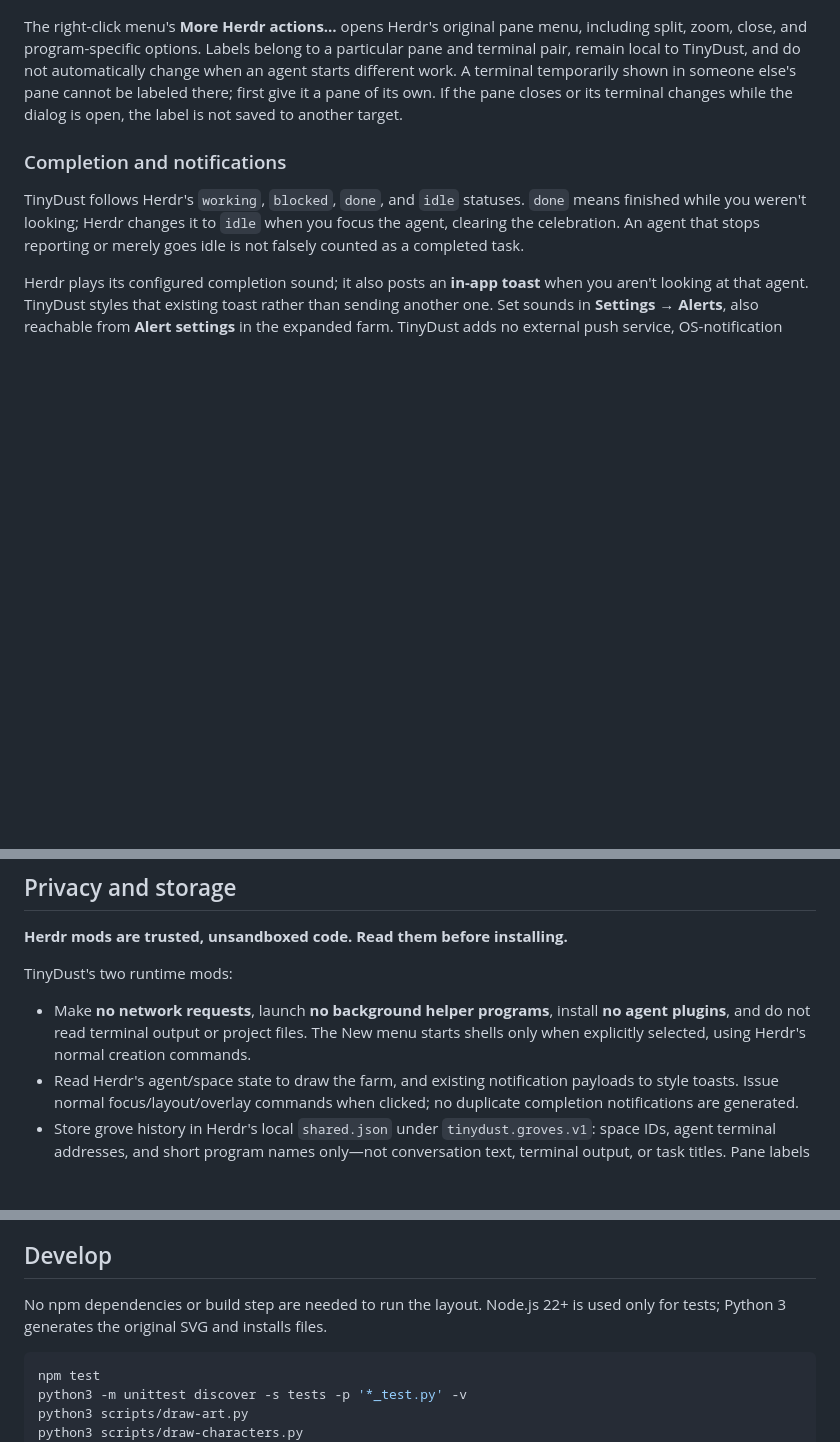
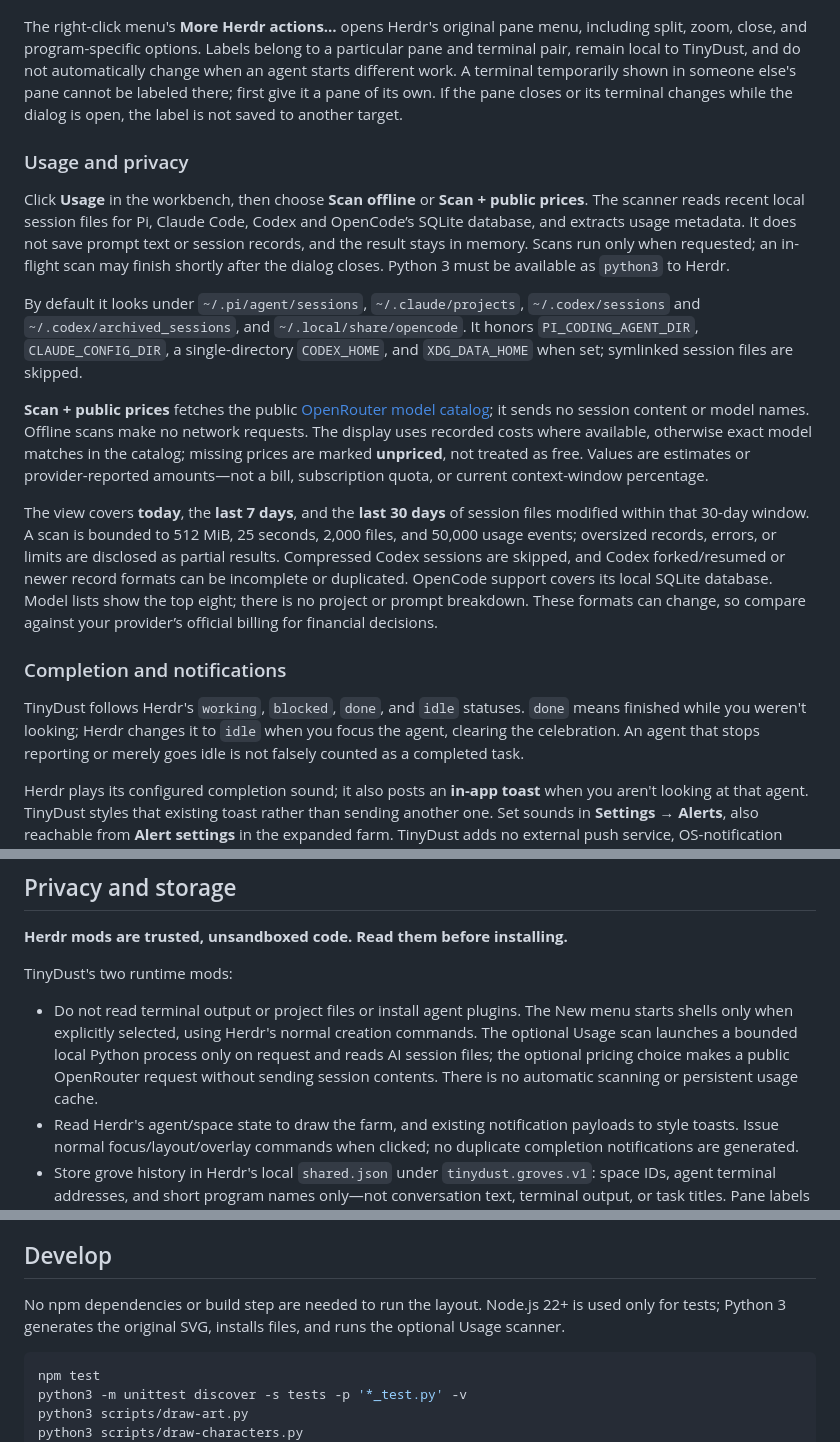
Before and after one commit to jerichosiahaya/tinydust, a Markdown page: README.md, 3 parts joined by grey strips. GitHub-like rendering; blank space fills up the shorter version.

Commit message:
Add standalone on-demand usage summaries

````diff
--- a/README.md
+++ b/README.md
@@ -50,6 +51,16 @@ To reset one space, open **Visit farm → Clear grove** and confirm. This is not
 3. To remove a label, open Rename pane again, clear the field, and save. Labels are single-line and limited to 80 characters.
 
 The right-click menu's **More Herdr actions…** opens Herdr's original pane menu, including split, zoom, close, and program-specific options. Labels belong to a particular pane and terminal pair, remain local to TinyDust, and do not automatically change when an agent starts different work. A terminal temporarily shown in someone else's pane cannot be labeled there; first give it a pane of its own. If the pane closes or its terminal changes while the dialog is open, the label is not saved to another target.
+
+### Usage and privacy
+
+Click **Usage** in the workbench, then choose **Scan offline** or **Scan + public prices**. The scanner reads recent local session files for Pi, Claude Code, Codex and OpenCode’s SQLite database, and extracts usage metadata. It does not save prompt text or session records, and the result stays in memory. Scans run only when requested; an in-flight scan may finish shortly after the dialog closes. Python 3 must be available as `python3` to Herdr.
+
+By default it looks under `~/.pi/agent/sessions`, `~/.claude/projects`, `~/.codex/sessions` and `~/.codex/archived_sessions`, and `~/.local/share/opencode`. It honors `PI_CODING_AGENT_DIR`, `CLAUDE_CONFIG_DIR`, a single-directory `CODEX_HOME`, and `XDG_DATA_HOME` when set; symlinked session files are skipped.
+
+**Scan + public prices** fetches the public [OpenRouter model catalog](https://openrouter.ai/api/v1/models); it sends no session content or model names. Offline scans make no network requests. The display uses recorded costs where available, otherwise exact model matches in the catalog; missing prices are marked **unpriced**, not treated as free. Values are estimates or provider-reported amounts—not a bill, subscription quota, or current context-window percentage.
+
+The view covers **today**, the **last 7 days**, and the **last 30 days** of session files modified within that 30-day window. A scan is bounded to 512 MiB, 25 seconds, 2,000 files, and 50,000 usage events; oversized records, errors, or limits are disclosed as partial results. Compressed Codex sessions are skipped, and Codex forked/resumed or newer record formats can be incomplete or duplicated. OpenCode support covers its local SQLite database. Model lists show the top eight; there is no project or prompt breakdown. These formats can change, so compare against your provider’s official billing for financial decisions.
 
 ### Completion and notifications
 
@@ -158,7 +170,7 @@ On a narrow window, hide the journal or collapse the sidebar. The rail shows col
 
 TinyDust's two runtime mods:
 
-- Make **no network requests**, launch **no background helper programs**, install **no agent plugins**, and do not read terminal output or project files. The New menu starts shells only when explicitly selected, using Herdr's normal creation commands.
+- Do not read terminal output or project files or install agent plugins. The New menu starts shells only when explicitly selected, using Herdr's normal creation commands. The optional Usage scan launches a bounded local Python process only on request and reads AI session files; the optional pricing choice makes a public OpenRouter request without sending session contents. There is no automatic scanning or persistent usage cache.
 - Read Herdr's agent/space state to draw the farm, and existing notification payloads to style toasts. Issue normal focus/layout/overlay commands when clicked; no duplicate completion notifications are generated.
 - Store grove history in Herdr's local `shared.json` under `tinydust.groves.v1`: space IDs, agent terminal addresses, and short program names only—not conversation text, terminal output, or task titles. Pane labels are stored separately under `tinydust.paneLabels.v1` with their pane and terminal IDs; labels can contain whatever you type, so avoid secrets. Both are plaintext and local to the Herdr app home; they do not automatically sync across devices.
 - Save the journal with Herdr's per-mod-copy `localStorage`, under the `journal-v1` key. Preferences use shared keys prefixed with `tinydust.`; space shortcuts read Herdr's existing `space.colors` without changing it.
@@ -172,7 +184,7 @@ Herdr's own network, telemetry, notifications, shipped mods, and remote-machine
 
 ## Develop
 
-No npm dependencies or build step are needed to run the layout. Node.js 22+ is used only for tests; Python 3 generates the original SVG and installs files.
+No npm dependencies or build step are needed to run the layout. Node.js 22+ is used only for tests; Python 3 generates the original SVG, installs files, and runs the optional Usage scanner.
 
 ```sh
 npm test
````
Also changed, not shown: other parts of README.md (+5 -1 lines), RECIPE.md (+6 -5 lines), preview-workbench.png, preview.png, 11 other files.
